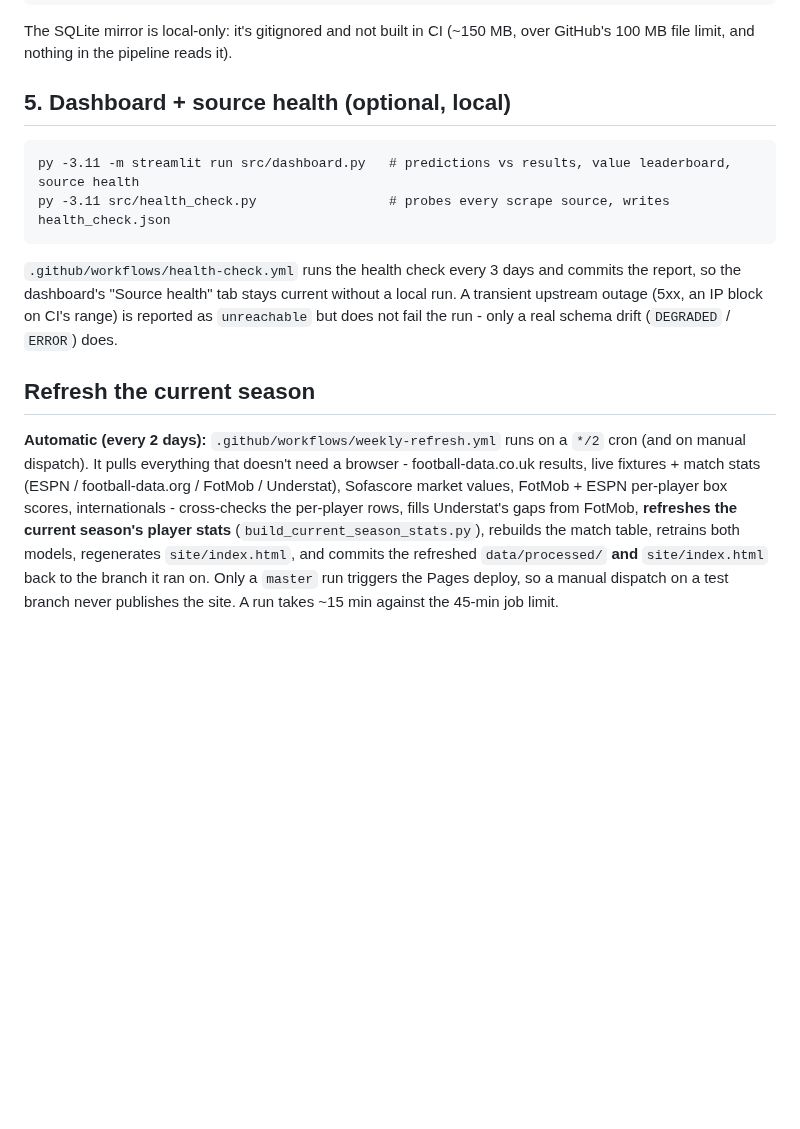
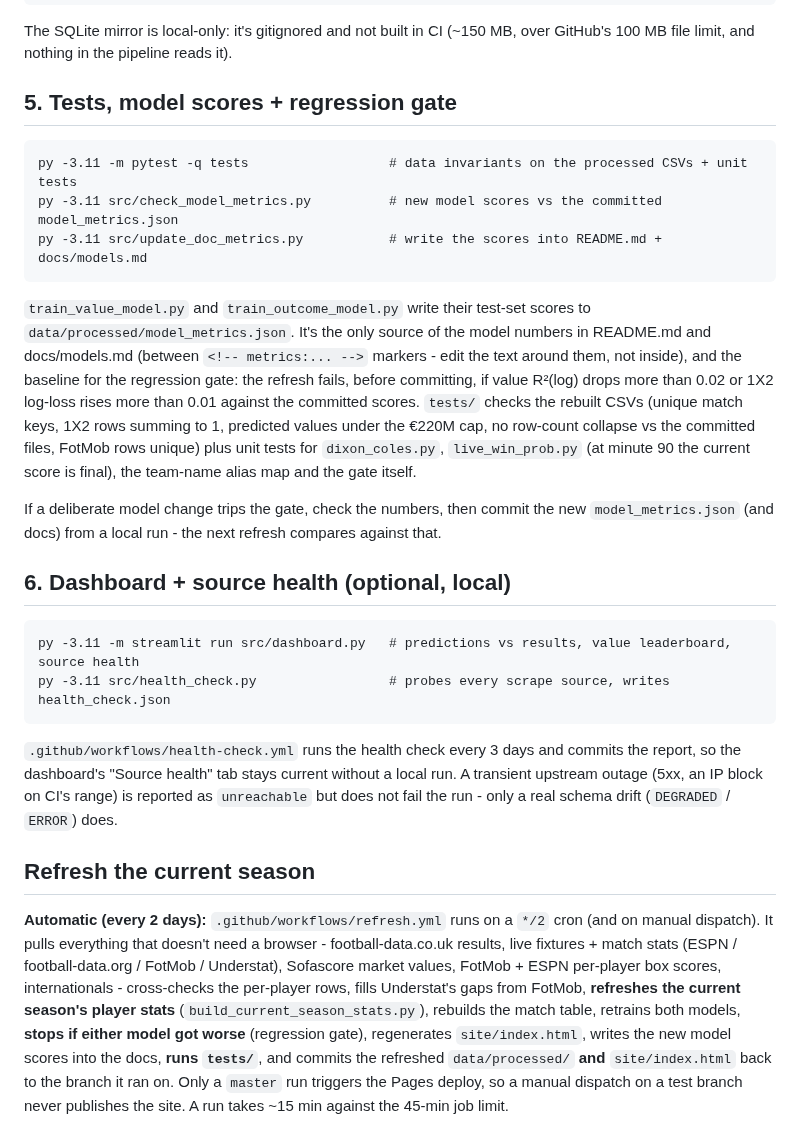
Before and after one commit to vsntll/xValue, a Markdown page: run_pipeline.md, the part around the change. GitHub-like rendering; blank space fills up the shorter version.

Commit message:
Document the tests, model_metrics.json and the regression gate

````diff
--- a/run_pipeline.md
+++ b/run_pipeline.md
@@ -70,7 +70,30 @@ py -3.11 src/build_sqlite_db.py   -> data/processed/xvalue.db  (read-only SQL mi
 The SQLite mirror is local-only: it's gitignored and not built in CI (~150 MB,
 over GitHub's 100 MB file limit, and nothing in the pipeline reads it).
 
-## 5. Dashboard + source health (optional, local)
+## 5. Tests, model scores + regression gate
+
+```
+py -3.11 -m pytest -q tests                  # data invariants on the processed CSVs + unit tests
+py -3.11 src/check_model_metrics.py          # new model scores vs the committed model_metrics.json
+py -3.11 src/update_doc_metrics.py           # write the scores into README.md + docs/models.md
+```
+
+`train_value_model.py` and `train_outcome_model.py` write their test-set scores to
+`data/processed/model_metrics.json`. It's the only source of the model numbers
+in README.md and docs/models.md (between `<!-- metrics:... -->` markers - edit the
+text around them, not inside), and the baseline for the regression gate: the
+refresh fails, before committing, if value R²(log) drops more than 0.02 or 1X2
+log-loss rises more than 0.01 against the committed scores. `tests/` checks the
+rebuilt CSVs (unique match keys, 1X2 rows summing to 1, predicted values under
+the €220M cap, no row-count collapse vs the committed files, FotMob rows unique)
+plus unit tests for `dixon_coles.py`, `live_win_prob.py` (at minute 90 the
+current score is final), the team-name alias map and the gate itself.
+
+If a deliberate model change trips the gate, check the numbers, then commit the
+new `model_metrics.json` (and docs) from a local run - the next refresh
+compares against that.
+
+## 6. Dashboard + source health (optional, local)
 
 ```
 py -3.11 -m streamlit run src/dashboard.py   # predictions vs results, value leaderboard, source health
@@ -85,14 +108,16 @@ schema drift (`DEGRADED` / `ERROR`) does.
 
 ## Refresh the current season
 
-**Automatic (every 2 days):** `.github/workflows/weekly-refresh.yml` runs on a
+**Automatic (every 2 days):** `.github/workflows/refresh.yml` runs on a
 `*/2` cron (and on manual dispatch). It pulls everything that doesn't need a
 browser - football-data.co.uk results, live fixtures + match stats (ESPN /
 football-data.org / FotMob / Understat), Sofascore market values, FotMob + ESPN
 per-player box scores, internationals - cross-checks the per-player rows,
 fills Understat's gaps from FotMob, **refreshes the current season's player
 stats** (`build_current_season_stats.py`), rebuilds the match table, retrains
-both models, regenerates `site/index.html`, and commits the refreshed
+both models, **stops if either model got worse** (regression gate), regenerates
+`site/index.html`, writes the new model scores into the docs, **runs `tests/`**,
+and commits the refreshed
 `data/processed/` **and** `site/index.html` back to the branch it ran on. Only a
 `master` run triggers the Pages deploy, so a manual dispatch on a test branch
 never publishes the site. A run takes ~15 min against the 45-min job limit.
````
